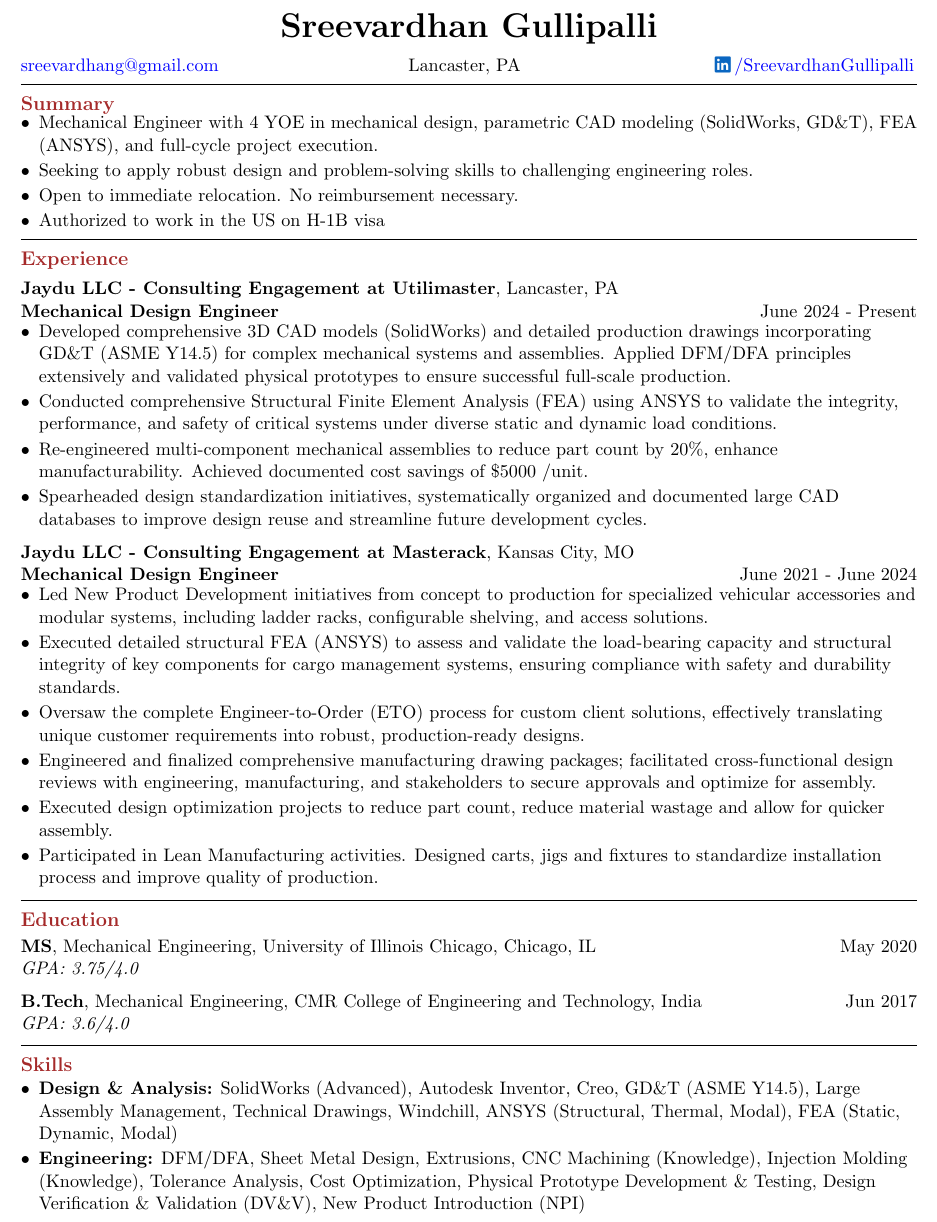
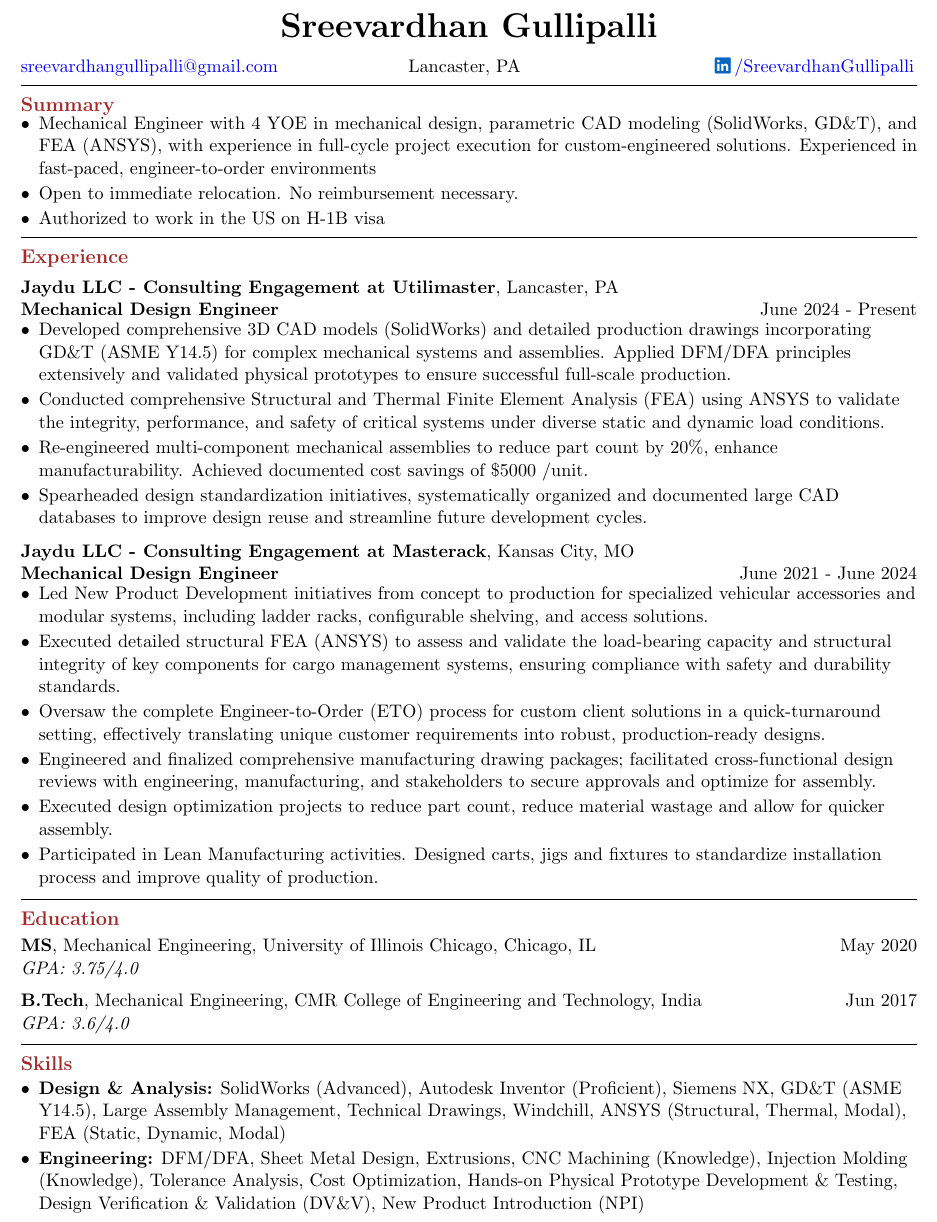
Before and after one commit to sreevardhang/Resume_industry, a LaTeX CV (SGullipalli-resume.tex): part of the page, cut so that both start at the same text. Compiled offline with pdfLaTeX.

Commit message:
updated for semiconductor jobs

```diff
--- a/SGullipalli-resume.tex
+++ b/SGullipalli-resume.tex
@@ -26,7 +26,7 @@
 \end{centering}
 \begin{flushleft}
 % Using a three-part layout for contact info for better balance
-\makebox[0.33\textwidth][l]{\href{mailto:sreevardhang@gmail.com}{sreevardhang@gmail.com}}%
+\makebox[0.33\textwidth][l]{\href{mailto:sreevardhang@gmail.com}{sreevardhangullipalli@gmail.com}}%
 \makebox[0.33\textwidth][c]{Lancaster, PA} %[Your Phone Number]}
 \makebox[0.33\textwidth][r]{\href{https://www.linkedin.com/in/sreevardhang/}{\raisebox{-0.12\height}{\includegraphics[height=0.8\baselineskip]{./assets/linkedin-icon-3.png}}\hspace{2pt}/SreevardhanGullipalli}}
 \\ % Added portfolio link placeholder on a new line if space is an issue or integrate above
@@ -39,8 +39,8 @@
 \begin{itemize}[leftmargin=*, label=\textbullet]
 \setlength\itemsep{-2pt}
 %\vspace{-4pt}
-\item Mechanical Engineer with 4 YOE in mechanical design, parametric CAD modeling (SolidWorks, GD\&T), FEA (ANSYS), and full-cycle project execution.
-\item Seeking to apply robust design and problem-solving skills to challenging engineering roles.
+\item Mechanical Engineer with 4 YOE in mechanical design, parametric CAD modeling (SolidWorks, GD\&T), and FEA (ANSYS), with experience in full-cycle project execution for custom-engineered solutions. Experienced in fast-paced, engineer-to-order environments
+%\item Seeking to apply robust design and problem-solving skills to challenging engineering roles.
 \item Open to immediate relocation. No reimbursement necessary.
 \item Authorized to work in the US on H-1B visa
 \end{itemize}
@@ -54,7 +54,7 @@
 \setlength\itemsep{-2pt}
 \vspace{-8pt}
 \item Developed comprehensive 3D CAD models (SolidWorks) and detailed production drawings incorporating GD\&T (ASME Y14.5) for complex mechanical systems and assemblies. Applied DFM/DFA principles extensively and validated physical prototypes to ensure successful full-scale production.
-\item Conducted comprehensive Structural Finite Element Analysis (FEA) using ANSYS to validate the integrity, performance, and safety of critical systems under diverse static and dynamic load conditions.
+\item Conducted comprehensive Structural and Thermal Finite Element Analysis (FEA) using ANSYS to validate the integrity, performance, and safety of critical systems under diverse static and dynamic load conditions.
 %Utilized Python for simulation data post-processing \& results visualization.
 \item Re-engineered multi-component mechanical assemblies to reduce part count by 20\%, enhance manufacturability. Achieved documented cost savings of \$5000 /unit.
 \item Spearheaded design standardization initiatives, systematically organized and documented large CAD databases to improve design reuse and streamline future development cycles.
@@ -68,7 +68,7 @@
 \vspace{-8pt}
 \item Led New Product Development initiatives from concept to production for specialized vehicular accessories and modular systems, including ladder racks, configurable shelving, and access solutions.
 \item Executed detailed structural FEA (ANSYS) to assess and validate the load-bearing capacity and structural integrity of key components for cargo management systems, ensuring compliance with safety and durability standards.
-\item Oversaw the complete Engineer-to-Order (ETO) process for custom client solutions, effectively translating unique customer requirements into robust, production-ready designs.
+\item Oversaw the complete Engineer-to-Order (ETO) process for custom client solutions in a quick-turnaround setting, effectively translating unique customer requirements into robust, production-ready designs.
 \item Engineered and finalized comprehensive manufacturing drawing packages; facilitated cross-functional design reviews with engineering, manufacturing, and stakeholders to secure approvals and optimize for assembly.
 \item Executed design optimization projects to reduce part count, reduce material wastage and allow for quicker assembly.
 \item Participated in Lean Manufacturing activities. Designed carts, jigs and fixtures to standardize installation process and improve quality of production.
@@ -90,9 +90,9 @@
 \begin{itemize}[leftmargin=*, label=\textbullet]
 \setlength\itemsep{-2pt}
 \vspace{-8pt}
-\item \textbf{Design \& Analysis:} SolidWorks (Advanced), Autodesk Inventor, Creo, GD\&T (ASME Y14.5), Large Assembly Management, Technical Drawings, Windchill, ANSYS (Structural, Thermal, Modal), FEA (Static, Dynamic, Modal)
+\item \textbf{Design \& Analysis:} SolidWorks (Advanced), Autodesk Inventor (Proficient), Siemens NX, GD\&T (ASME Y14.5), Large Assembly Management, Technical Drawings, Windchill, ANSYS (Structural, Thermal, Modal), FEA (Static, Dynamic, Modal)
 %\item \textbf{Simulation \& Analysis:} ANSYS (Structural, Thermal), FEA (Static, Dynamic, Modal)
-\item \textbf{Engineering:} DFM/DFA, Sheet Metal Design, Extrusions, CNC Machining (Knowledge), Injection Molding (Knowledge), Tolerance Analysis, Cost Optimization, Physical Prototype Development \& Testing, Design Verification \& Validation (DV\&V), New Product Introduction (NPI)
+\item \textbf{Engineering:} DFM/DFA, Sheet Metal Design, Extrusions, CNC Machining (Knowledge), Injection Molding (Knowledge), Tolerance Analysis, Cost Optimization, Hands-on Physical Prototype Development \& Testing, Design Verification \& Validation (DV\&V), New Product Introduction (NPI)
 %\item \textbf{Prototyping \& Validation:} Physical Prototype Development \& Testing, Design Verification \& Validation (DV\&V), Root Cause Analysis
 %\item \textbf{Product Development Lifecycle:} New Product Introduction (NPI), Engineer-to-Order (ETO), %Requirements Elicitation \& Management, Agile Methodologies
 %\item \textbf{Technical Computing \& Automation:} Python (NumPy, SciPy, Matplotlib), Scripting for Design Automation
```
Also changed, not shown: SGullipalli-resume.pdf, 1 other file.
